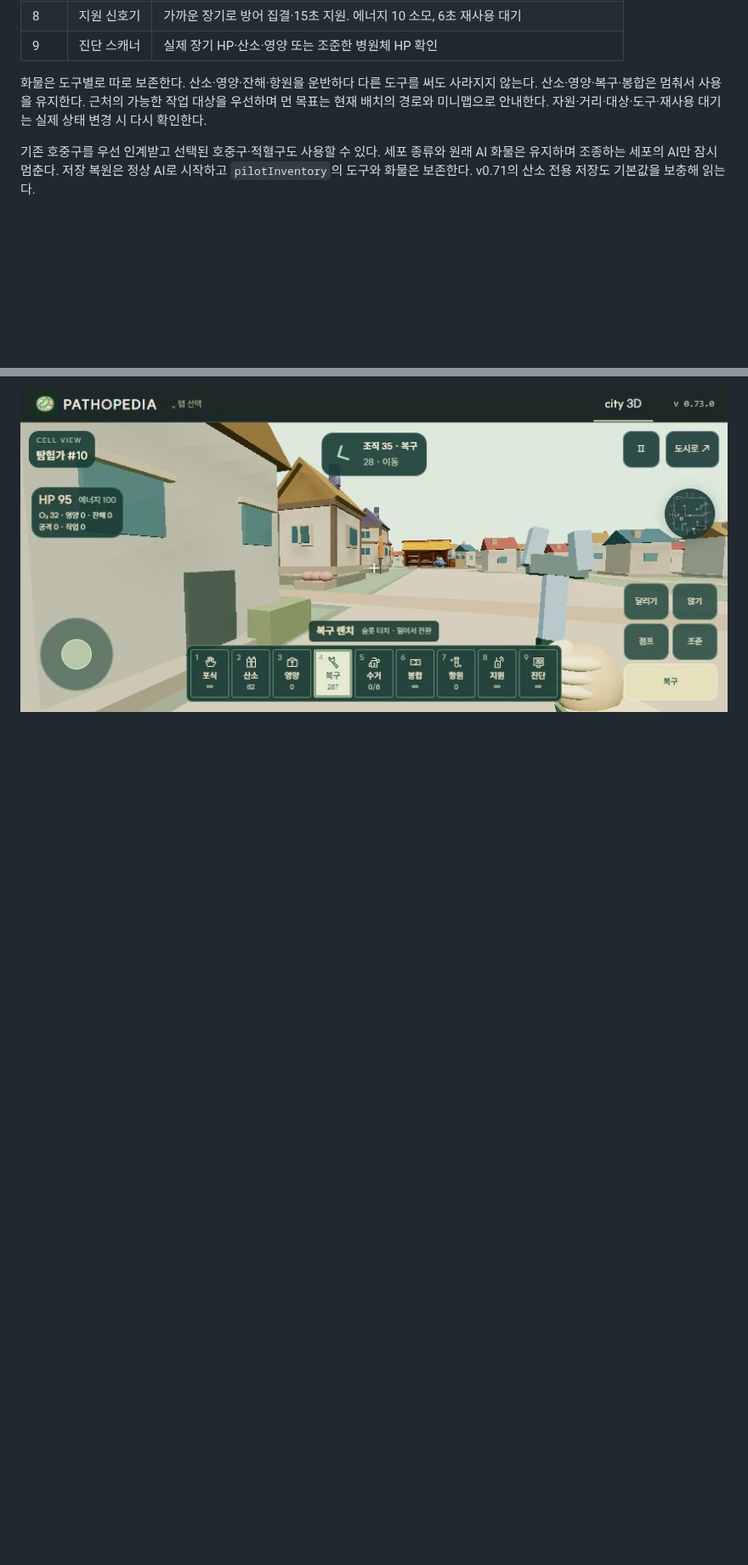
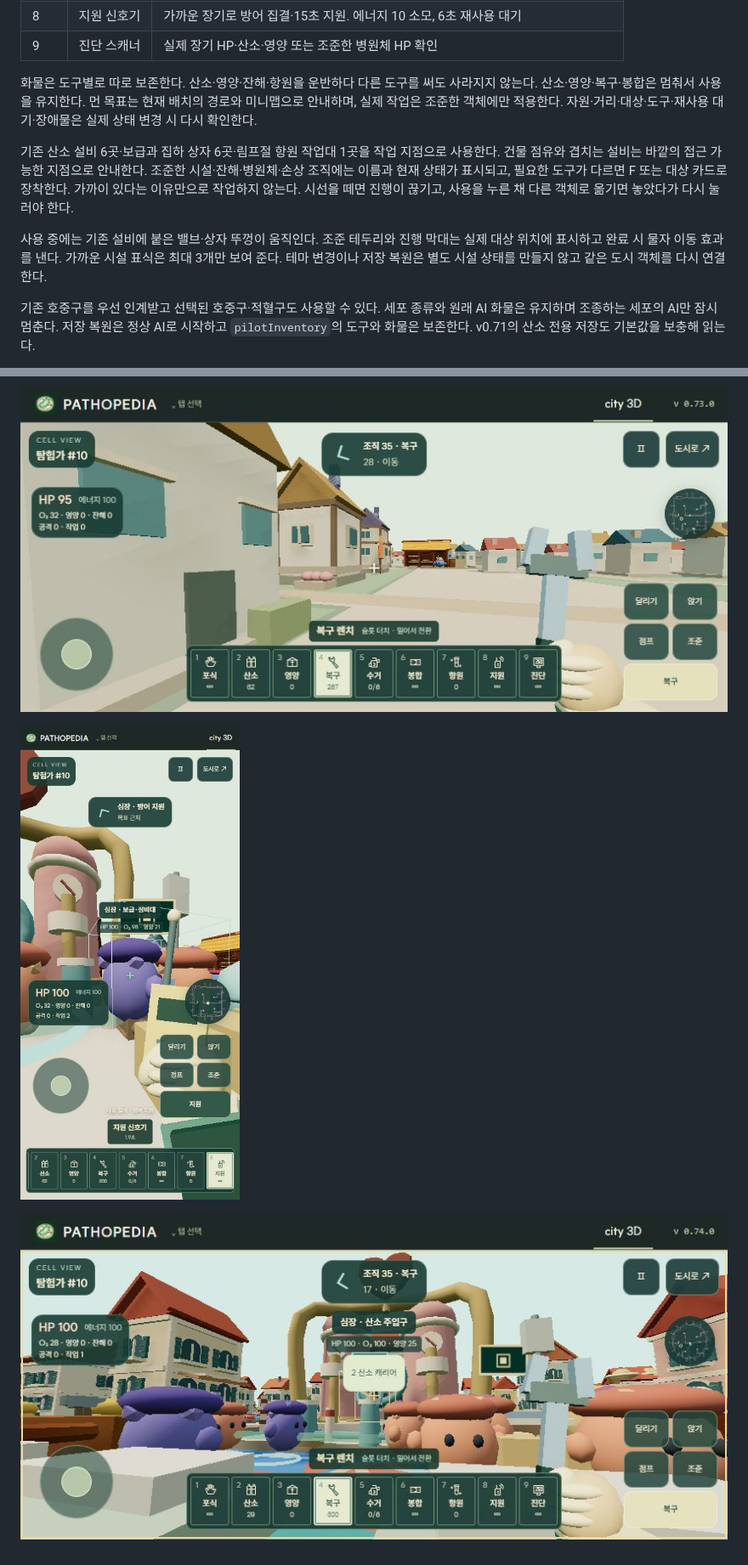
Before and after one commit to Moonflute/pathopedia, a Markdown page: docs/cell-city-pilot.md, 2 parts joined by grey strips. Shown at 85% size. GitHub-like rendering; pictures changed too: docs/city-redesign/23-object-interaction-landscape.jpg (added), docs/city-redesign/23-object-interaction-mobile.jpg (added); blank space fills up the shorter version.

Commit message:
feat(city): interact with aimed facilities and objects in v0.74.0

```diff
--- a/docs/cell-city-pilot.md
+++ b/docs/cell-city-pilot.md
@@ -37,7 +38,11 @@ PC는 진입·계속하기에서 포인터 잠금을 자동 요청한다. 브라
 | 8 | 지원 신호기 | 가까운 장기로 방어 집결·15초 지원. 에너지 10 소모, 6초 재사용 대기 |
 | 9 | 진단 스캐너 | 실제 장기 HP·산소·영양 또는 조준한 병원체 HP 확인 |
 
-화물은 도구별로 따로 보존한다. 산소·영양·잔해·항원을 운반하다 다른 도구를 써도 사라지지 않는다. 산소·영양·복구·봉합은 멈춰서 사용을 유지한다. 근처의 가능한 작업 대상을 우선하며 먼 목표는 현재 배치의 경로와 미니맵으로 안내한다. 자원·거리·대상·도구·재사용 대기는 실제 상태 변경 시 다시 확인한다.
+화물은 도구별로 따로 보존한다. 산소·영양·잔해·항원을 운반하다 다른 도구를 써도 사라지지 않는다. 산소·영양·복구·봉합은 멈춰서 사용을 유지한다. 먼 목표는 현재 배치의 경로와 미니맵으로 안내하며, 실제 작업은 조준한 객체에만 적용한다. 자원·거리·대상·도구·재사용 대기·장애물은 실제 상태 변경 시 다시 확인한다.
+
+기존 산소 설비 6곳·보급과 집하 상자 6곳·림프절 항원 작업대 1곳을 작업 지점으로 사용한다. 건물 점유와 겹치는 설비는 바깥의 접근 가능한 지점으로 안내한다. 조준한 시설·잔해·병원체·손상 조직에는 이름과 현재 상태가 표시되고, 필요한 도구가 다르면 F 또는 대상 카드로 장착한다. 가까이 있다는 이유만으로 작업하지 않는다. 시선을 떼면 진행이 끊기고, 사용을 누른 채 다른 객체로 옮기면 놓았다가 다시 눌러야 한다.
+
+사용 중에는 기존 설비에 붙은 밸브·상자 뚜껑이 움직인다. 조준 테두리와 진행 막대는 실제 대상 위치에 표시하고 완료 시 물자 이동 효과를 낸다. 가까운 시설 표식은 최대 3개만 보여 준다. 테마 변경이나 저장 복원은 별도 시설 상태를 만들지 않고 같은 도시 객체를 다시 연결한다.
 
 기존 호중구를 우선 인계받고 선택된 호중구·적혈구도 사용할 수 있다. 세포 종류와 원래 AI 화물은 유지하며 조종하는 세포의 AI만 잠시 멈춘다. 저장 복원은 정상 AI로 시작하고 `pilotInventory`의 도구와 화물은 보존한다. v0.71의 산소 전용 저장도 기본값을 보충해 읽는다.
 
@@ -78,3 +88,7 @@ PC는 진입·계속하기에서 포인터 잠금을 자동 요청한다. 브라
 ![모바일 산소 캐리어와 손](city-redesign/22-held-tools-mobile.jpg)
 
 ![테마 1 가로 화면 복구 렌치와 손](city-redesign/22-held-tools-landscape.jpg)
+
+![모바일 시설 조준과 실제 작업](city-redesign/23-object-interaction-mobile.jpg)
+
+![테마 2 가로 화면 산소 설비와 추천 도구](city-redesign/23-object-interaction-landscape.jpg)
```
Also changed, not shown: other parts of docs/cell-city-pilot.md (+7 -1 lines), CHANGELOG.md (+7 -0 lines), docs/cell-city-assets.md (+12 -0 lines), 15 other files.
